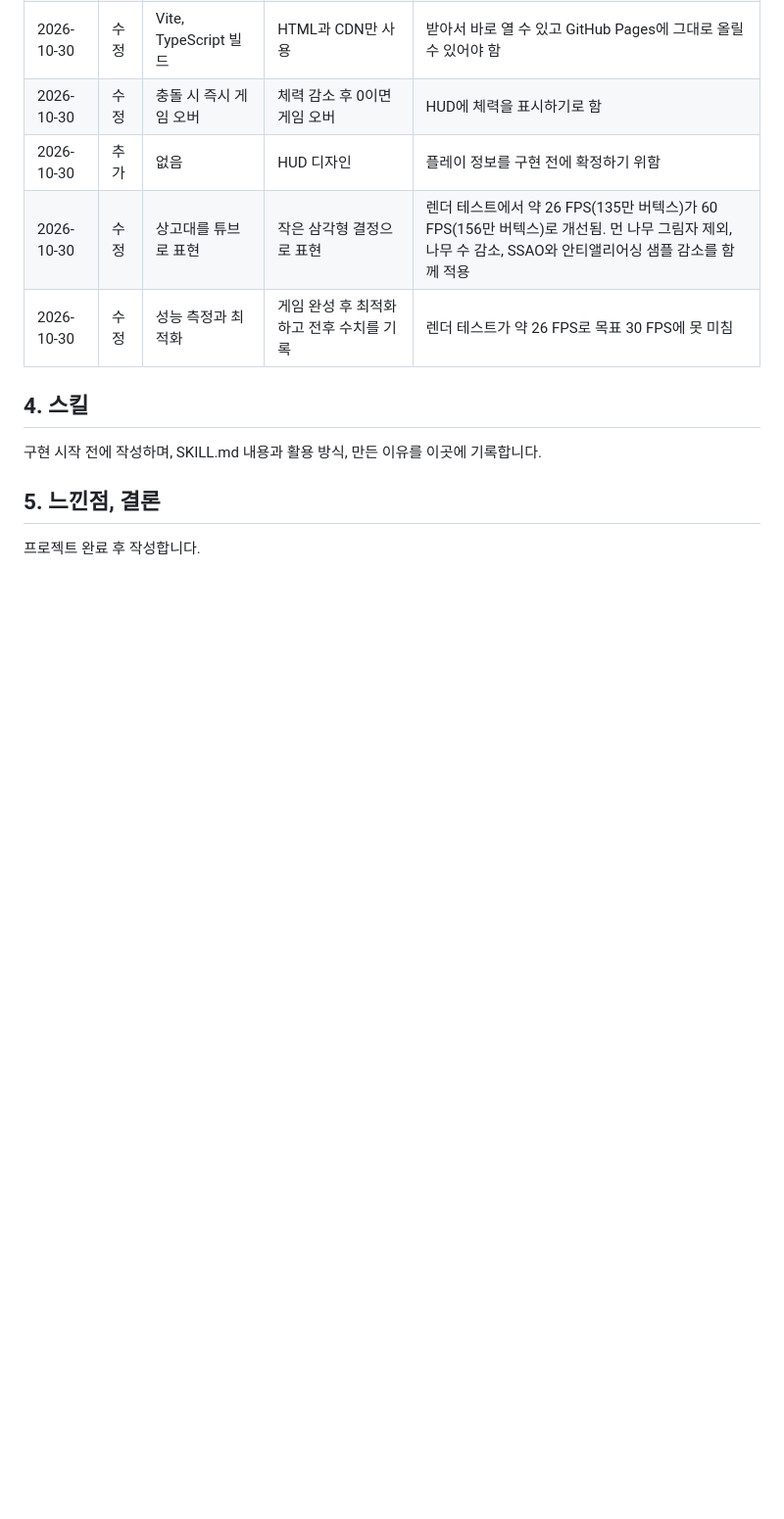
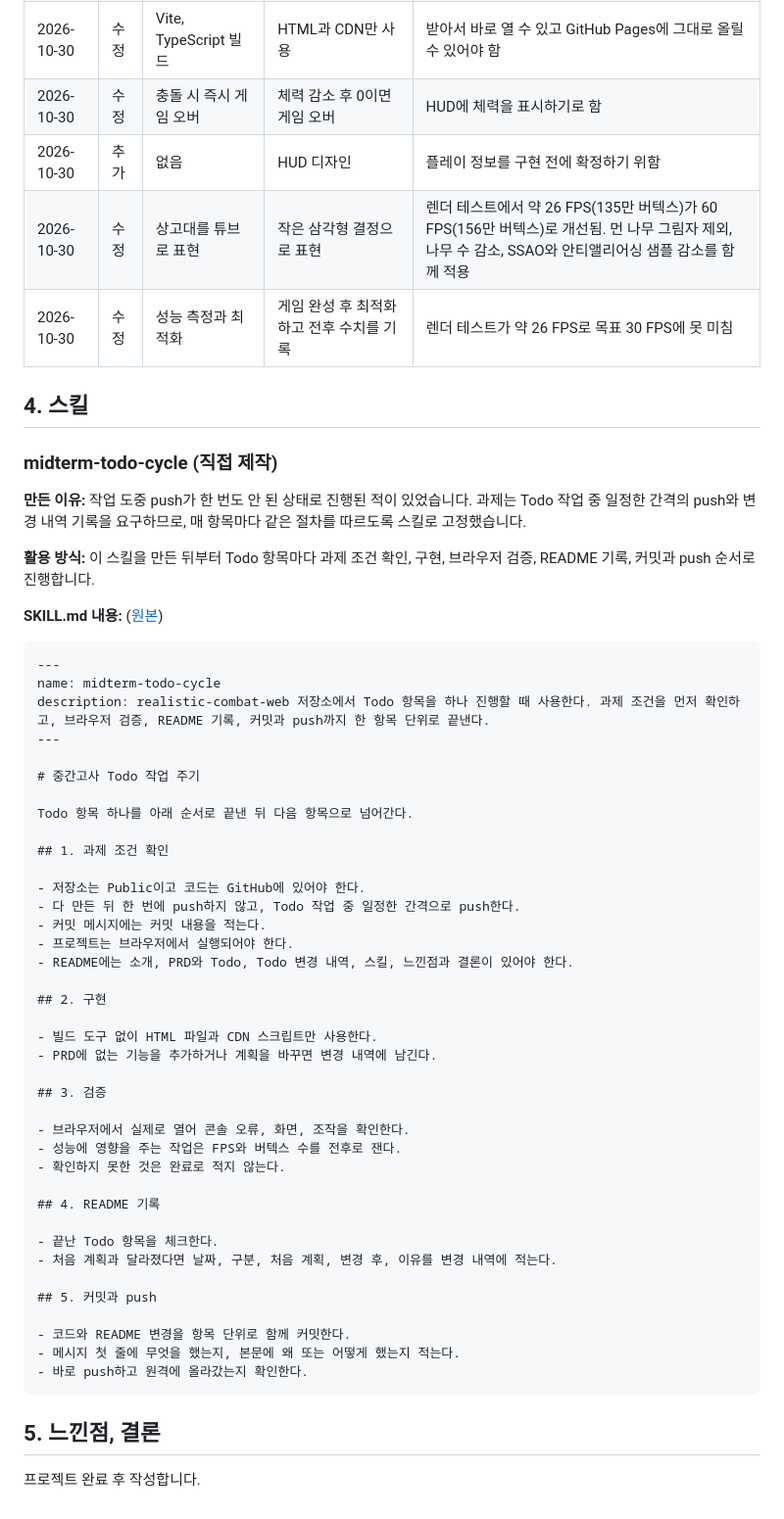
Before and after one commit to aa8543aa/last-light, a Markdown page: README.md, the part around one of its changes. Shown at 98% size. GitHub-like rendering; blank space fills up the shorter version.

Commit message:
docs: Todo 작업 주기 스킬 작성과 README 기록
과제 조건 확인, 검증, 변경 내역 기록, 커밋과 push를 항목마다 수행하도록
midterm-todo-cycle 스킬을 만들고 내용과 제작 이유를 README에 추가

Co-Authored-By: Claude Opus 5.5 <noreply@anthropic.com>

`````diff
--- a/README.md
+++ b/README.md
@@ -117,7 +117,54 @@
 
 ## 4. 스킬
 
-구현 시작 전에 작성하며, SKILL.md 내용과 활용 방식, 만든 이유를 이곳에 기록합니다.
+### midterm-todo-cycle (직접 제작)
+
+**만든 이유:** 작업 도중 push가 한 번도 안 된 상태로 진행된 적이 있었습니다. 과제는 Todo 작업 중 일정한 간격의 push와 변경 내역 기록을 요구하므로, 매 항목마다 같은 절차를 따르도록 스킬로 고정했습니다.
+
+**활용 방식:** 이 스킬을 만든 뒤부터 Todo 항목마다 과제 조건 확인, 구현, 브라우저 검증, README 기록, 커밋과 push 순서로 진행합니다.
+
+**SKILL.md 내용:** ([원본](.claude/skills/midterm-todo-cycle/SKILL.md))
+
+````markdown
+---
+name: midterm-todo-cycle
+description: realistic-combat-web 저장소에서 Todo 항목을 하나 진행할 때 사용한다. 과제 조건을 먼저 확인하고, 브라우저 검증, README 기록, 커밋과 push까지 한 항목 단위로 끝낸다.
+---
+
+# 중간고사 Todo 작업 주기
+
+Todo 항목 하나를 아래 순서로 끝낸 뒤 다음 항목으로 넘어간다.
+
+## 1. 과제 조건 확인
+
+- 저장소는 Public이고 코드는 GitHub에 있어야 한다.
+- 다 만든 뒤 한 번에 push하지 않고, Todo 작업 중 일정한 간격으로 push한다.
+- 커밋 메시지에는 커밋 내용을 적는다.
+- 프로젝트는 브라우저에서 실행되어야 한다.
+- README에는 소개, PRD와 Todo, Todo 변경 내역, 스킬, 느낀점과 결론이 있어야 한다.
+
+## 2. 구현
+
+- 빌드 도구 없이 HTML 파일과 CDN 스크립트만 사용한다.
+- PRD에 없는 기능을 추가하거나 계획을 바꾸면 변경 내역에 남긴다.
+
+## 3. 검증
+
+- 브라우저에서 실제로 열어 콘솔 오류, 화면, 조작을 확인한다.
+- 성능에 영향을 주는 작업은 FPS와 버텍스 수를 전후로 잰다.
+- 확인하지 못한 것은 완료로 적지 않는다.
+
+## 4. README 기록
+
+- 끝난 Todo 항목을 체크한다.
+- 처음 계획과 달라졌다면 날짜, 구분, 처음 계획, 변경 후, 이유를 변경 내역에 적는다.
+
+## 5. 커밋과 push
+
+- 코드와 README 변경을 항목 단위로 함께 커밋한다.
+- 메시지 첫 줄에 무엇을 했는지, 본문에 왜 또는 어떻게 했는지 적는다.
+- 바로 push하고 원격에 올라갔는지 확인한다.
+````
 
 ## 5. 느낀점, 결론
 
`````
Also changed, not shown: other parts of README.md (+1 -1 lines), 1 other file.
